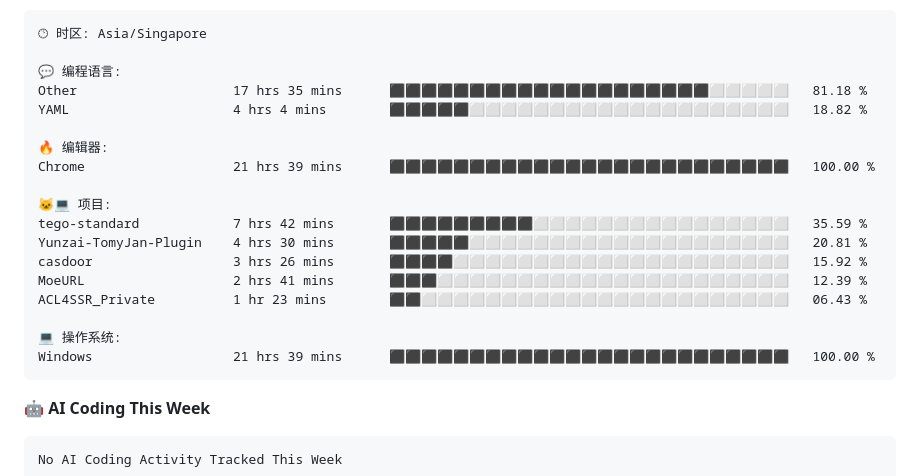
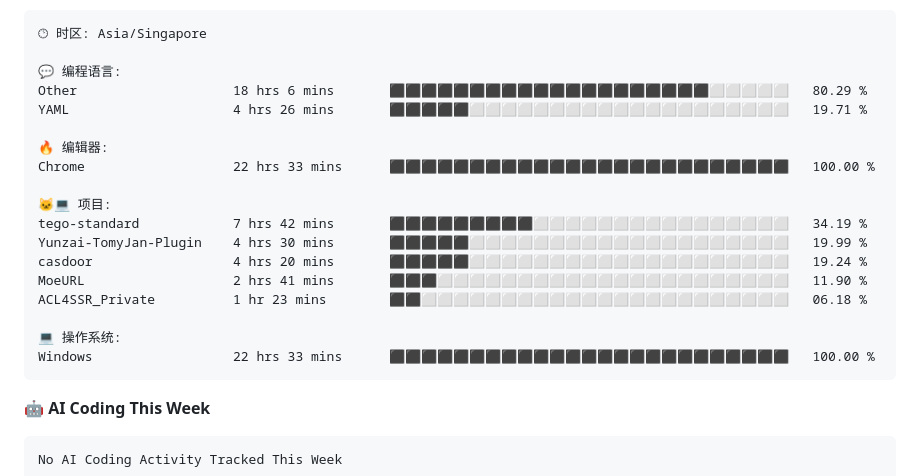
Before and after one commit to TomyJan/TomyJan, a Markdown page: README.md, the part around one of its changes. Rendered like a GitHub page.

Commit message:
Updated with Dev Metrics

````diff
--- a/README.md
+++ b/README.md
@@ -99,21 +99,21 @@
 🕑︎ 时区: Asia/Singapore
 
 💬 编程语言:
-Other                    17 hrs 35 mins      ⬛⬛⬛⬛⬛⬛⬛⬛⬛⬛⬛⬛⬛⬛⬛⬛⬛⬛⬛⬛⬜⬜⬜⬜⬜   81.18 %
-YAML                     4 hrs 4 mins        ⬛⬛⬛⬛⬛⬜⬜⬜⬜⬜⬜⬜⬜⬜⬜⬜⬜⬜⬜⬜⬜⬜⬜⬜⬜   18.82 %
+Other                    18 hrs 6 mins       ⬛⬛⬛⬛⬛⬛⬛⬛⬛⬛⬛⬛⬛⬛⬛⬛⬛⬛⬛⬛⬜⬜⬜⬜⬜   80.29 %
+YAML                     4 hrs 26 mins       ⬛⬛⬛⬛⬛⬜⬜⬜⬜⬜⬜⬜⬜⬜⬜⬜⬜⬜⬜⬜⬜⬜⬜⬜⬜   19.71 %
 
 🔥 编辑器:
-Chrome                   21 hrs 39 mins      ⬛⬛⬛⬛⬛⬛⬛⬛⬛⬛⬛⬛⬛⬛⬛⬛⬛⬛⬛⬛⬛⬛⬛⬛⬛   100.00 %
+Chrome                   22 hrs 33 mins      ⬛⬛⬛⬛⬛⬛⬛⬛⬛⬛⬛⬛⬛⬛⬛⬛⬛⬛⬛⬛⬛⬛⬛⬛⬛   100.00 %
 
 🐱‍💻 项目:
-tego-standard            7 hrs 42 mins       ⬛⬛⬛⬛⬛⬛⬛⬛⬛⬜⬜⬜⬜⬜⬜⬜⬜⬜⬜⬜⬜⬜⬜⬜⬜   35.59 %
-Yunzai-TomyJan-Plugin    4 hrs 30 mins       ⬛⬛⬛⬛⬛⬜⬜⬜⬜⬜⬜⬜⬜⬜⬜⬜⬜⬜⬜⬜⬜⬜⬜⬜⬜   20.81 %
-casdoor                  3 hrs 26 mins       ⬛⬛⬛⬛⬜⬜⬜⬜⬜⬜⬜⬜⬜⬜⬜⬜⬜⬜⬜⬜⬜⬜⬜⬜⬜   15.92 %
-MoeURL                   2 hrs 41 mins       ⬛⬛⬛⬜⬜⬜⬜⬜⬜⬜⬜⬜⬜⬜⬜⬜⬜⬜⬜⬜⬜⬜⬜⬜⬜   12.39 %
-ACL4SSR_Private          1 hr 23 mins        ⬛⬛⬜⬜⬜⬜⬜⬜⬜⬜⬜⬜⬜⬜⬜⬜⬜⬜⬜⬜⬜⬜⬜⬜⬜   06.43 %
+tego-standard            7 hrs 42 mins       ⬛⬛⬛⬛⬛⬛⬛⬛⬛⬜⬜⬜⬜⬜⬜⬜⬜⬜⬜⬜⬜⬜⬜⬜⬜   34.19 %
+Yunzai-TomyJan-Plugin    4 hrs 30 mins       ⬛⬛⬛⬛⬛⬜⬜⬜⬜⬜⬜⬜⬜⬜⬜⬜⬜⬜⬜⬜⬜⬜⬜⬜⬜   19.99 %
+casdoor                  4 hrs 20 mins       ⬛⬛⬛⬛⬛⬜⬜⬜⬜⬜⬜⬜⬜⬜⬜⬜⬜⬜⬜⬜⬜⬜⬜⬜⬜   19.24 %
+MoeURL                   2 hrs 41 mins       ⬛⬛⬛⬜⬜⬜⬜⬜⬜⬜⬜⬜⬜⬜⬜⬜⬜⬜⬜⬜⬜⬜⬜⬜⬜   11.90 %
+ACL4SSR_Private          1 hr 23 mins        ⬛⬛⬜⬜⬜⬜⬜⬜⬜⬜⬜⬜⬜⬜⬜⬜⬜⬜⬜⬜⬜⬜⬜⬜⬜   06.18 %
 
 💻 操作系统:
-Windows                  21 hrs 39 mins      ⬛⬛⬛⬛⬛⬛⬛⬛⬛⬛⬛⬛⬛⬛⬛⬛⬛⬛⬛⬛⬛⬛⬛⬛⬛   100.00 %
+Windows                  22 hrs 33 mins      ⬛⬛⬛⬛⬛⬛⬛⬛⬛⬛⬛⬛⬛⬛⬛⬛⬛⬛⬛⬛⬛⬛⬛⬛⬛   100.00 %
 ```
 
 🤖 **AI Coding This Week**
````
Also changed, not shown: other parts of README.md (+2 -2 lines).
